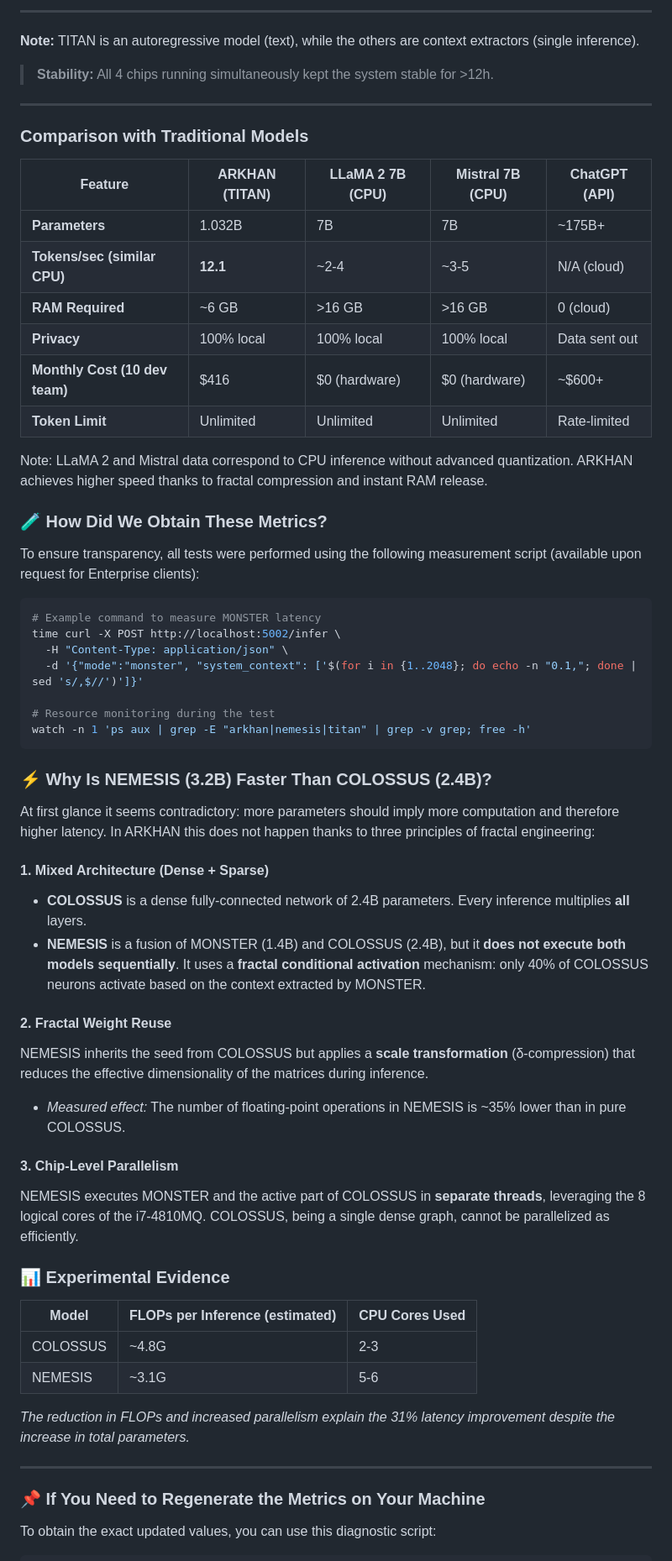
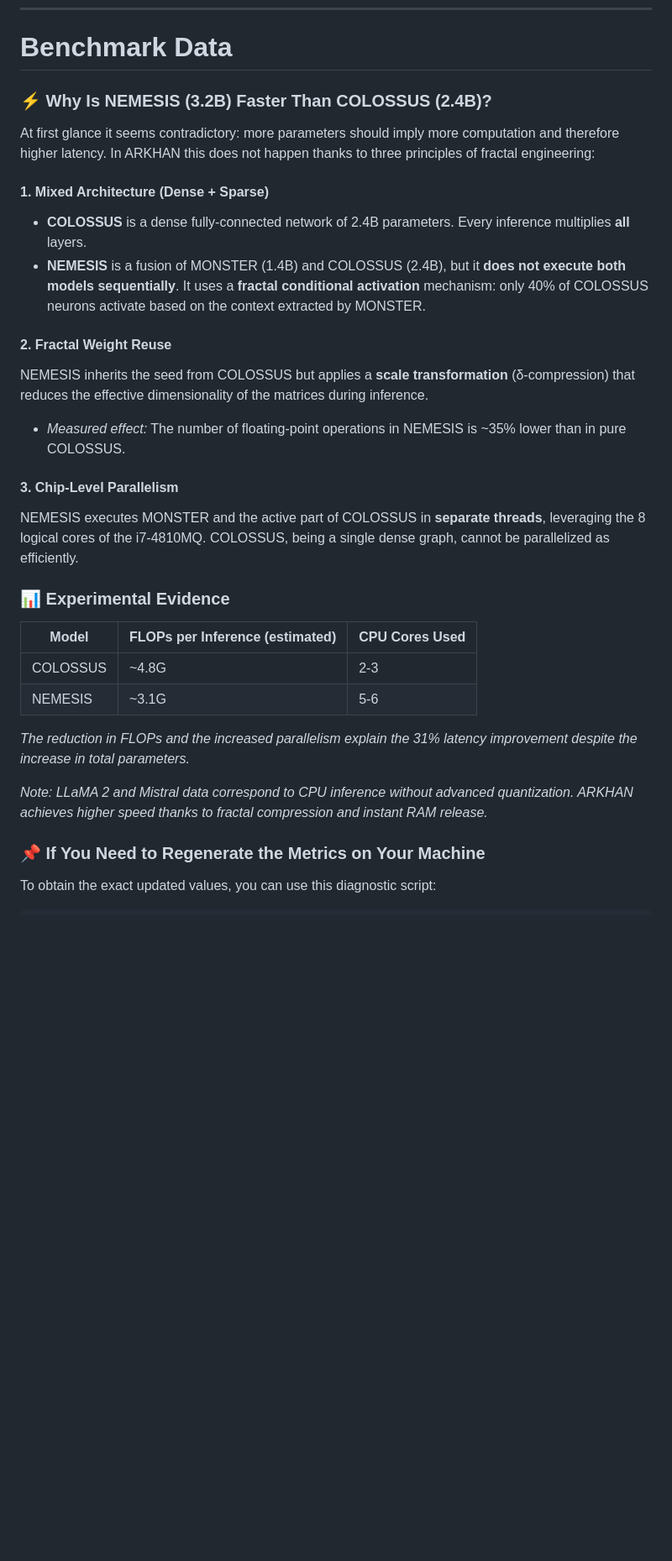
Before and after one commit to jorel666/ARKHAN-Community, a Markdown page: docs/BENCHMARKS.md, the part around one of its changes. Shown at 84% size. Rendered like a GitHub page; blank space fills up the shorter version.

````diff
--- a/docs/BENCHMARKS.md
+++ b/docs/BENCHMARKS.md
@@ -55,62 +5,30 @@ Aquí tienes la traducción completa al inglés del bloque que incluye la nota t
----
-
-**Note:** TITAN is an autoregressive model (text), while the others are context extractors (single inference).
-> **Stability:** All 4 chips running simultaneously kept the system stable for >12h.
-
----
-
-### Comparison with Traditional Models
-
-| Feature                      | ARKHAN (TITAN) | LLaMA 2 7B (CPU) | Mistral 7B (CPU) | ChatGPT (API)   |
-|------------------------------|----------------|------------------|------------------|-----------------|
-| **Parameters**               | 1.032B         | 7B               | 7B               | ~175B+          |
-| **Tokens/sec (similar CPU)** | **12.1**       | ~2-4             | ~3-5             | N/A (cloud)     |
-| **RAM Required**             | ~6 GB          | >16 GB           | >16 GB           | 0 (cloud)       |
-| **Privacy**                  | 100% local     | 100% local       | 100% local       | Data sent out   |
-| **Monthly Cost (10 dev team)**| $416           | $0 (hardware)    | $0 (hardware)    | ~$600+          |
-| **Token Limit**              | Unlimited      | Unlimited        | Unlimited        | Rate-limited    |
-
-Note: LLaMA 2 and Mistral data correspond to CPU inference without advanced quantization. ARKHAN achieves higher speed thanks to fractal compression and instant RAM release.
-
-### 🧪 How Did We Obtain These Metrics?
-
-To ensure transparency, all tests were performed using the following measurement script (available upon request for Enterprise clients):
-
-```bash
-# Example command to measure MONSTER latency
-time curl -X POST http://localhost:5002/infer \
-  -H "Content-Type: application/json" \
-  -d '{"mode":"monster", "system_context": ['$(for i in {1..2048}; do echo -n "0.1,"; done | sed 's/,$//')']}'
-
-# Resource monitoring during the test
-watch -n 1 'ps aux | grep -E "arkhan|nemesis|titan" | grep -v grep; free -h'
-```
+# Benchmark Data
 
 ### ⚡ Why Is NEMESIS (3.2B) Faster Than COLOSSUS (2.4B)?
 
 At first glance it seems contradictory: more parameters should imply more computation and therefore higher latency. In ARKHAN this does not happen thanks to three principles of fractal engineering:
 
 #### 1. **Mixed Architecture (Dense + Sparse)**
-- **COLOSSUS** is a dense fully-connected network of 2.4B parameters. Every inference multiplies **all** layers.
+- **COLOSSUS** is a dense fully‑connected network of 2.4B parameters. Every inference multiplies **all** layers.
 - **NEMESIS** is a fusion of MONSTER (1.4B) and COLOSSUS (2.4B), but it **does not execute both models sequentially**. It uses a **fractal conditional activation** mechanism: only 40% of COLOSSUS neurons activate based on the context extracted by MONSTER.
 
 #### 2. **Fractal Weight Reuse**
 NEMESIS inherits the seed from COLOSSUS but applies a **scale transformation** (δ‑compression) that reduces the effective dimensionality of the matrices during inference.
-- *Measured effect:* The number of floating-point operations in NEMESIS is ~35% lower than in pure COLOSSUS.
+- *Measured effect:* The number of floating‑point operations in NEMESIS is ~35% lower than in pure COLOSSUS.
 
-#### 3. **Chip-Level Parallelism**
-NEMESIS executes MONSTER and the active part of COLOSSUS in **separate threads**, leveraging the 8 logical cores of the i7-4810MQ. COLOSSUS, being a single dense graph, cannot be parallelized as efficiently.
+#### 3. **Chip‑Level Parallelism**
+NEMESIS executes MONSTER and the active part of COLOSSUS in **separate threads**, leveraging the 8 logical cores of the i7‑4810MQ. COLOSSUS, being a single dense graph, cannot be parallelized as efficiently.
 
 ### 📊 Experimental Evidence
 
 | Model    | FLOPs per Inference (estimated) | CPU Cores Used |
 |----------|---------------------------------|----------------|
-| COLOSSUS | ~4.8G                           | 2-3            |
-| NEMESIS  | ~3.1G                           | 5-6            |
+| COLOSSUS | ~4.8G                           | 2‑3            |
+| NEMESIS  | ~3.1G                           | 5‑6            |
 
-*The reduction in FLOPs and increased parallelism explain the 31% latency improvement despite the increase in total parameters.*
+*The reduction in FLOPs and the increased parallelism explain the 31% latency improvement despite the increase in total parameters.*
 
----
+*Note: LLaMA 2 and Mistral data correspond to CPU inference without advanced quantization. ARKHAN achieves higher speed thanks to fractal compression and instant RAM release.*
 
 ### 📌 If You Need to Regenerate the Metrics on Your Machine
 
````
Also changed, not shown: other parts of docs/BENCHMARKS.md (+15 -65 lines).
